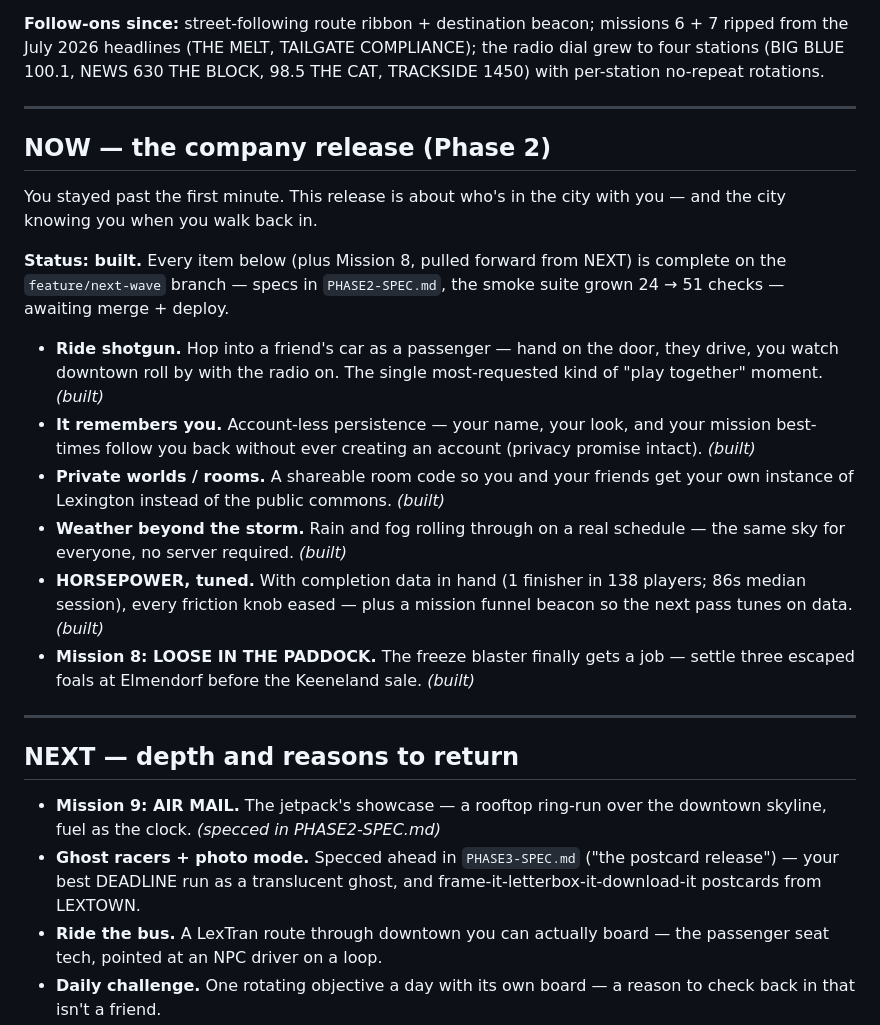
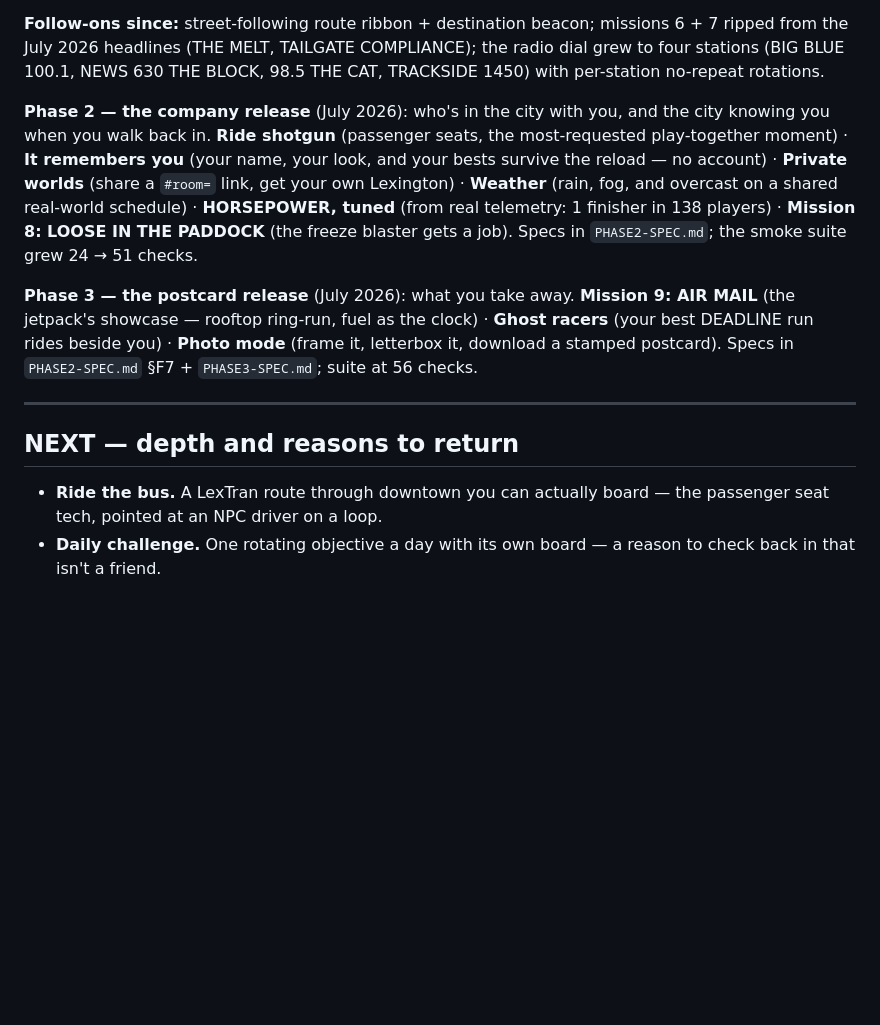
Before and after one commit to paul-codes-1/lextown, a Markdown page: ROADMAP.md, the part around the change. GitHub-like rendering; blank space fills up the shorter version.

Commit message:
docs: roadmap — phase 3 (the postcard release) ships alongside phase 2
Co-Authored-By: Claude Fable 5 <noreply@anthropic.com>

```diff
--- a/ROADMAP.md
+++ b/ROADMAP.md
@@ -29,42 +29,26 @@ missions 6 + 7 ripped from the July 2026 headlines (THE MELT, TAILGATE
 COMPLIANCE); the radio dial grew to four stations (BIG BLUE 100.1, NEWS 630
 THE BLOCK, 98.5 THE CAT, TRACKSIDE 1450) with per-station no-repeat rotations.
 
----
+**Phase 2 — the company release** (July 2026): who's in the city with you, and
+the city knowing you when you walk back in. **Ride shotgun** (passenger seats,
+the most-requested play-together moment) · **It remembers you** (your name,
+your look, and your bests survive the reload — no account) · **Private
+worlds** (share a `#room=` link, get your own Lexington) · **Weather** (rain,
+fog, and overcast on a shared real-world schedule) · **HORSEPOWER, tuned**
+(from real telemetry: 1 finisher in 138 players) · **Mission 8: LOOSE IN THE
+PADDOCK** (the freeze blaster gets a job). Specs in `PHASE2-SPEC.md`; the
+smoke suite grew 24 → 51 checks.
 
-## NOW — the company release (Phase 2)
-
-You stayed past the first minute. This release is about who's in the city with
-you — and the city knowing you when you walk back in.
-
-**Status: built.** Every item below (plus Mission 8, pulled forward from NEXT)
-is complete on the `feature/next-wave` branch — specs in `PHASE2-SPEC.md`, the
-smoke suite grown 24 → 51 checks — awaiting merge + deploy.
-
-- **Ride shotgun.** Hop into a friend's car as a passenger — hand on the door,
-  they drive, you watch downtown roll by with the radio on. The single
-  most-requested kind of "play together" moment. *(built)*
-- **It remembers you.** Account-less persistence — your name, your look, and
-  your mission best-times follow you back without ever creating an account
-  (privacy promise intact). *(built)*
-- **Private worlds / rooms.** A shareable room code so you and your friends get
-  your own instance of Lexington instead of the public commons. *(built)*
-- **Weather beyond the storm.** Rain and fog rolling through on a real
-  schedule — the same sky for everyone, no server required. *(built)*
-- **HORSEPOWER, tuned.** With completion data in hand (1 finisher in 138
-  players; 86s median session), every friction knob eased — plus a mission
-  funnel beacon so the next pass tunes on data. *(built)*
-- **Mission 8: LOOSE IN THE PADDOCK.** The freeze blaster finally gets a job —
-  settle three escaped foals at Elmendorf before the Keeneland sale. *(built)*
+**Phase 3 — the postcard release** (July 2026): what you take away.
+**Mission 9: AIR MAIL** (the jetpack's showcase — rooftop ring-run, fuel as
+the clock) · **Ghost racers** (your best DEADLINE run rides beside you) ·
+**Photo mode** (frame it, letterbox it, download a stamped postcard). Specs
+in `PHASE2-SPEC.md` §F7 + `PHASE3-SPEC.md`; suite at 56 checks.
 
 ---
 
 ## NEXT — depth and reasons to return
 
-- **Mission 9: AIR MAIL.** The jetpack's showcase — a rooftop ring-run over
-  the downtown skyline, fuel as the clock. *(specced in PHASE2-SPEC.md)*
-- **Ghost racers + photo mode.** Specced ahead in `PHASE3-SPEC.md` ("the
-  postcard release") — your best DEADLINE run as a translucent ghost, and
-  frame-it-letterbox-it-download-it postcards from LEXTOWN.
 - **Ride the bus.** A LexTran route through downtown you can actually board —
   the passenger seat tech, pointed at an NPC driver on a loop.
 - **Daily challenge.** One rotating objective a day with its own board —
```
